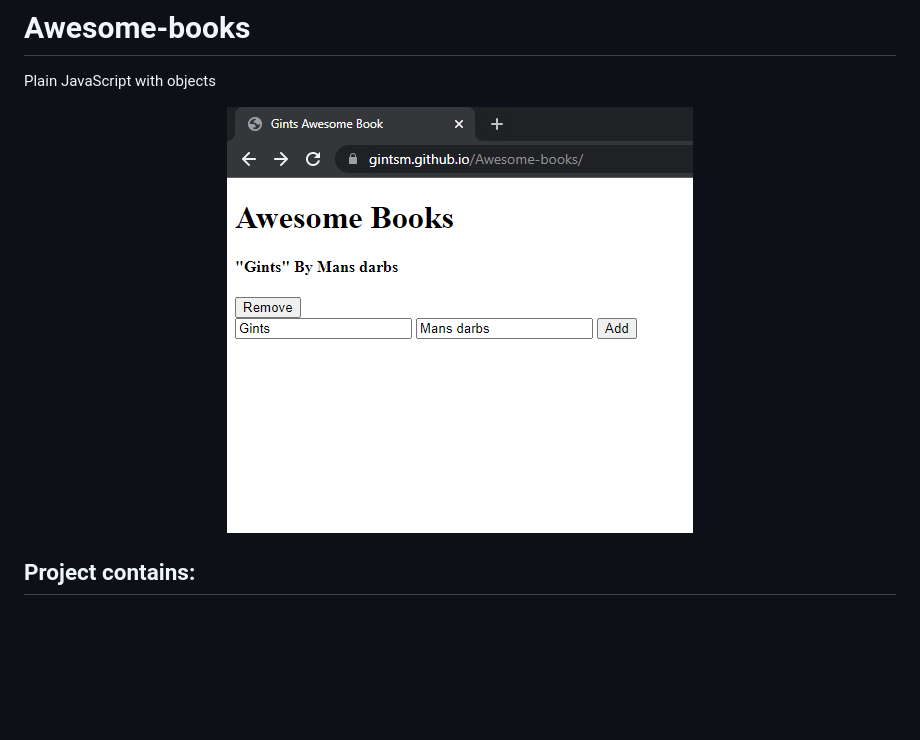
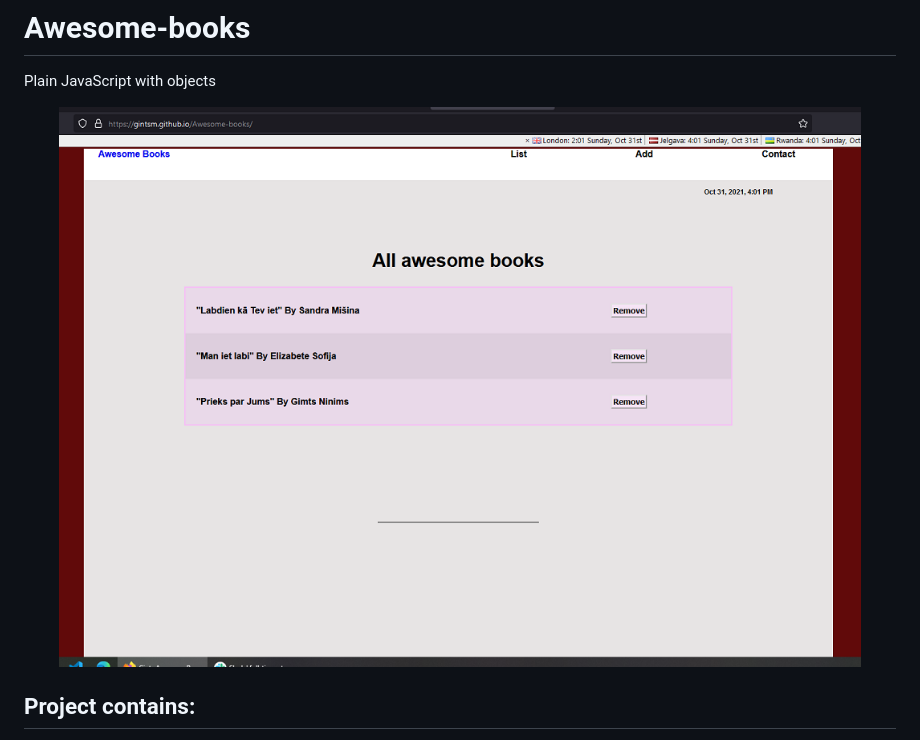
Before and after one commit to GintsM/Awesome-books, a Markdown page: README.md, the part around the change. Rendered like a GitHub page; pictures changed too: images/List_page_awesome.png (added); blank space fills up the shorter version.

Commit message:
Main page screen - Readme

```diff
--- a/README.md
+++ b/README.md
@@ -1,7 +1,7 @@
 # Awesome-books
 Plain JavaScript with objects
     <p align="center">
-     <img src="images/screen_First_day.png" alt="" />
+     <img src="images/List_page_awesome.png" alt="" />
     </p>
 
 
```
